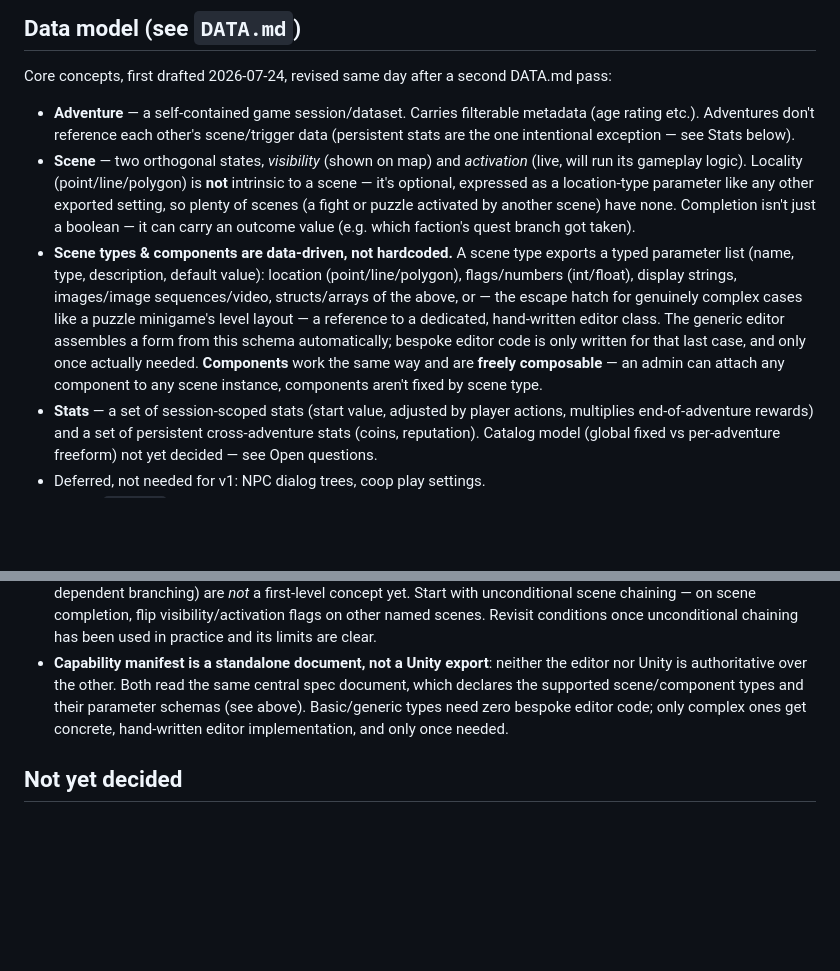
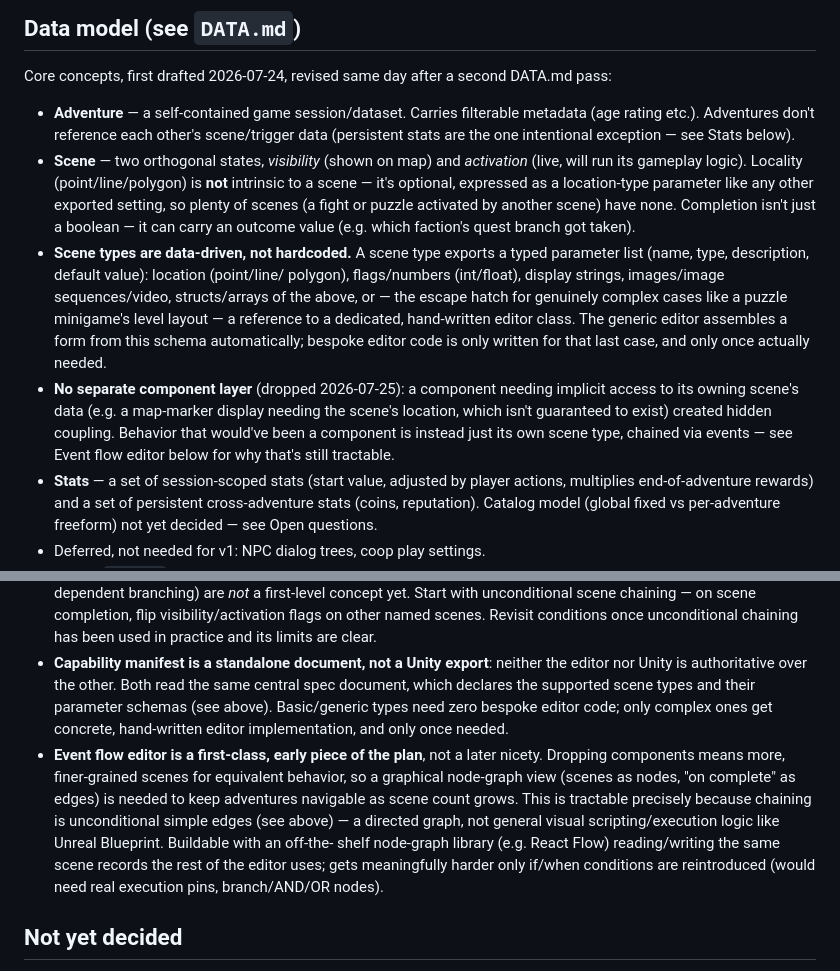
Before and after one commit to MoritzHamm/mtb_trailviewer, a Markdown page: game-editor/CLAUDE.md, 2 parts joined by grey strips. Drawn GitHub-style; blank space fills up the shorter version.

Commit message:
removing the idea of components

```diff
--- a/game-editor/CLAUDE.md
+++ b/game-editor/CLAUDE.md
@@ -38,16 +38,18 @@ Core concepts, first drafted 2026-07-24, revised same day after a second DATA.md
   any other exported setting, so plenty of scenes (a fight or puzzle activated by
   another scene) have none. Completion isn't just a boolean — it can carry an outcome
   value (e.g. which faction's quest branch got taken).
-- **Scene types & components are data-driven, not hardcoded.** A scene type exports a
-  typed parameter list (name, type, description, default value): location
-  (point/line/polygon), flags/numbers (int/float), display strings, images/image
-  sequences/video, structs/arrays of the above, or — the escape hatch for genuinely
-  complex cases like a puzzle minigame's level layout — a reference to a dedicated,
-  hand-written editor class. The generic editor assembles a form from this schema
-  automatically; bespoke editor code is only written for that last case, and only once
-  actually needed. **Components** work the same way and are **freely composable** — an
-  admin can attach any component to any scene instance, components aren't fixed by
-  scene type.
+- **Scene types are data-driven, not hardcoded.** A scene type exports a typed
+  parameter list (name, type, description, default value): location (point/line/
+  polygon), flags/numbers (int/float), display strings, images/image sequences/video,
+  structs/arrays of the above, or — the escape hatch for genuinely complex cases like
+  a puzzle minigame's level layout — a reference to a dedicated, hand-written editor
+  class. The generic editor assembles a form from this schema automatically; bespoke
+  editor code is only written for that last case, and only once actually needed.
+- **No separate component layer** (dropped 2026-07-25): a component needing implicit
+  access to its owning scene's data (e.g. a map-marker display needing the scene's
+  location, which isn't guaranteed to exist) created hidden coupling. Behavior that
+  would've been a component is instead just its own scene type, chained via events —
+  see Event flow editor below for why that's still tractable.
 - **Stats** — a set of session-scoped stats (start value, adjusted by player actions,
   multiplies end-of-adventure rewards) and a set of persistent cross-adventure stats
   (coins, reputation). Catalog model (global fixed vs per-adventure freeform) not yet
@@ -74,9 +76,18 @@ Core concepts, first drafted 2026-07-24, revised same day after a second DATA.md
   unconditional chaining has been used in practice and its limits are clear.
 - **Capability manifest is a standalone document, not a Unity export**: neither the
   editor nor Unity is authoritative over the other. Both read the same central spec
-  document, which declares the supported scene/component types and their parameter
-  schemas (see above). Basic/generic types need zero bespoke editor code; only complex
-  ones get concrete, hand-written editor implementation, and only once needed.
+  document, which declares the supported scene types and their parameter schemas (see
+  above). Basic/generic types need zero bespoke editor code; only complex ones get
+  concrete, hand-written editor implementation, and only once needed.
+- **Event flow editor is a first-class, early piece of the plan**, not a later nicety.
+  Dropping components means more, finer-grained scenes for equivalent behavior, so a
+  graphical node-graph view (scenes as nodes, "on complete" as edges) is needed to
+  keep adventures navigable as scene count grows. This is tractable precisely because
+  chaining is unconditional simple edges (see above) — a directed graph, not general
+  visual scripting/execution logic like Unreal Blueprint. Buildable with an off-the-
+  shelf node-graph library (e.g. React Flow) reading/writing the same scene records
+  the rest of the editor uses; gets meaningfully harder only if/when conditions are
+  reintroduced (would need real execution pins, branch/AND/OR nodes).
 
 ## Not yet decided
 
```
Also changed, not shown: game-editor/DATA.md (+8 -2 lines).
